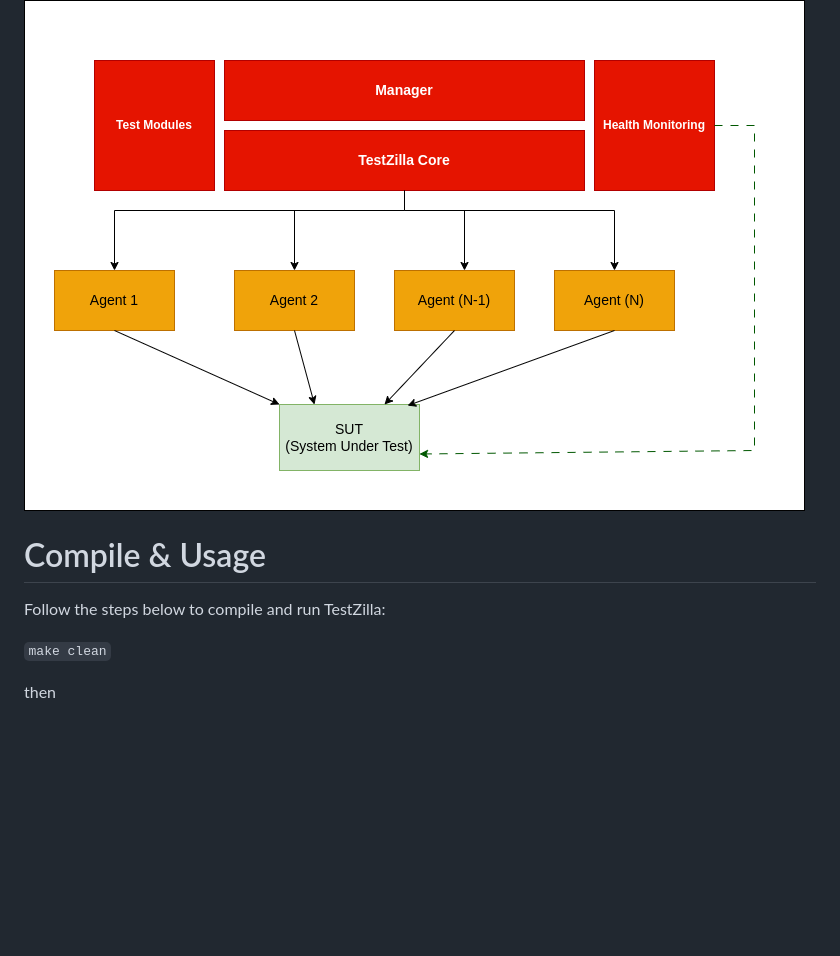
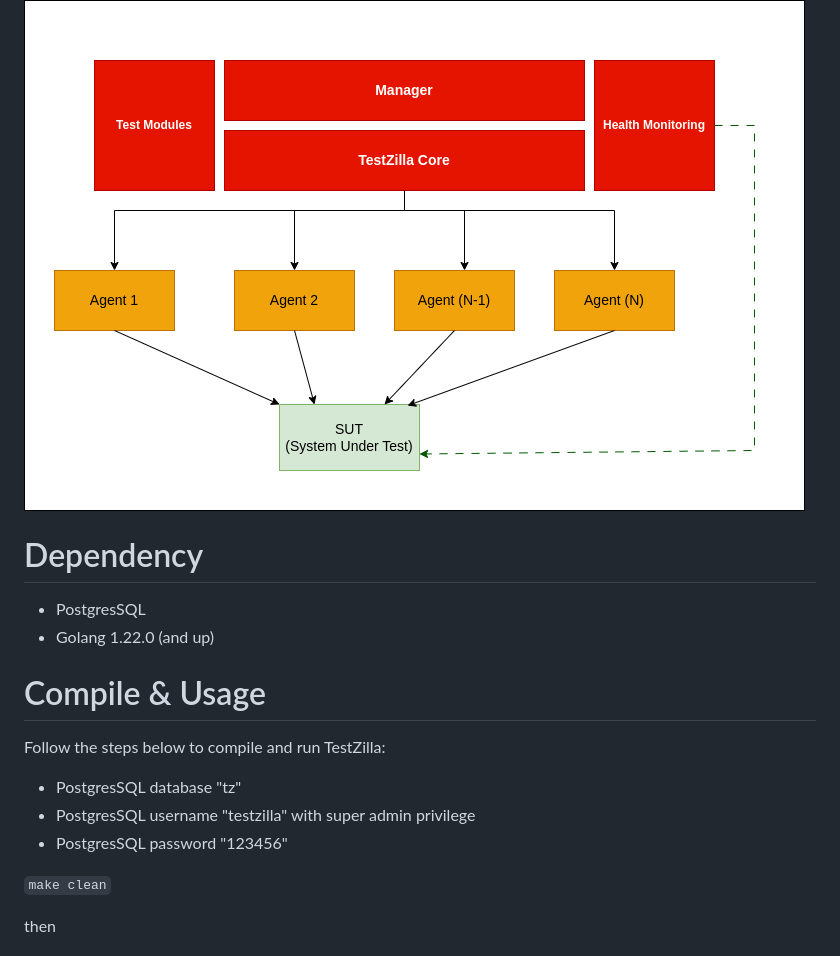
Before and after one commit to khaleghsalehi/TestZilla, a Markdown page: README.md, the part around the change. Rendered like a GitHub page; blank space fills up the shorter version.

```diff
--- a/README.md
+++ b/README.md
@@ -15,9 +15,16 @@ TestZilla is a distributed solution for stress test and benchmarks on Applicatio
 The TestZilla architecture is monolithic.
 ![TestZilla Internal](TestZilla.png)
 
+# Dependency
+ - PostgresSQL
+ - Golang 1.22.0 (and up)
 
 # Compile & Usage
 Follow the steps below to compile and run TestZilla:
+
+ -  PostgresSQL database "tz"
+ -  PostgresSQL username  "testzilla" with super admin privilege
+ -  PostgresSQL password  "123456"
 
 ``
 make clean
```
Also changed, not shown: assets/img/progress.gif (added), 3 other files.
